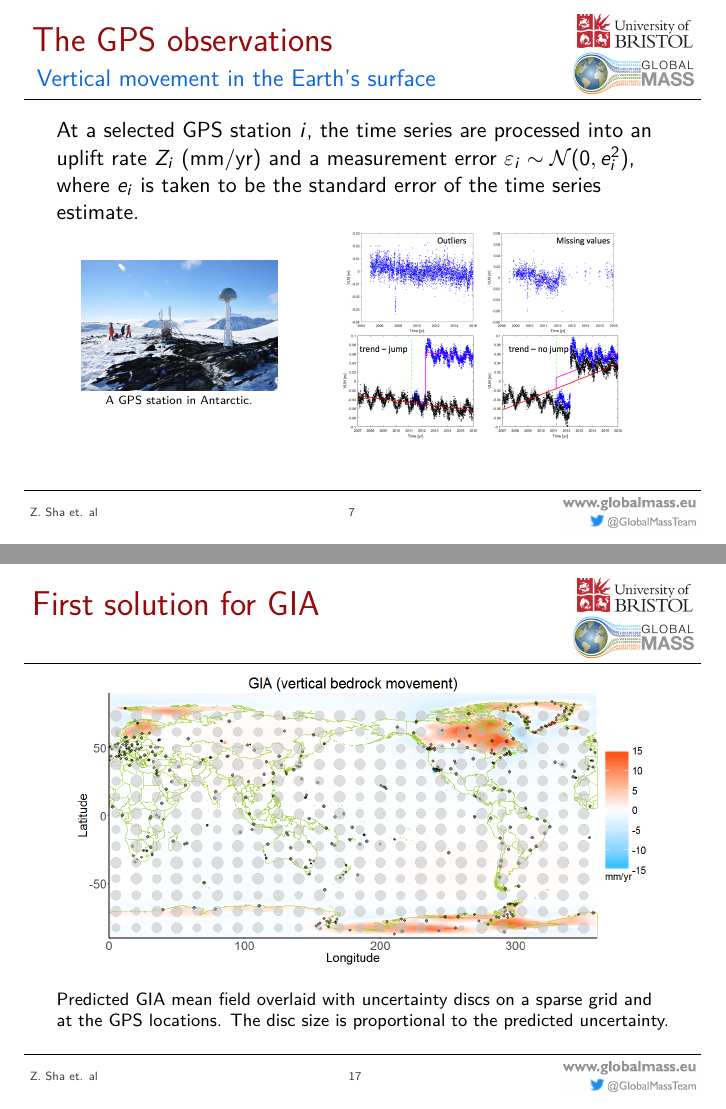
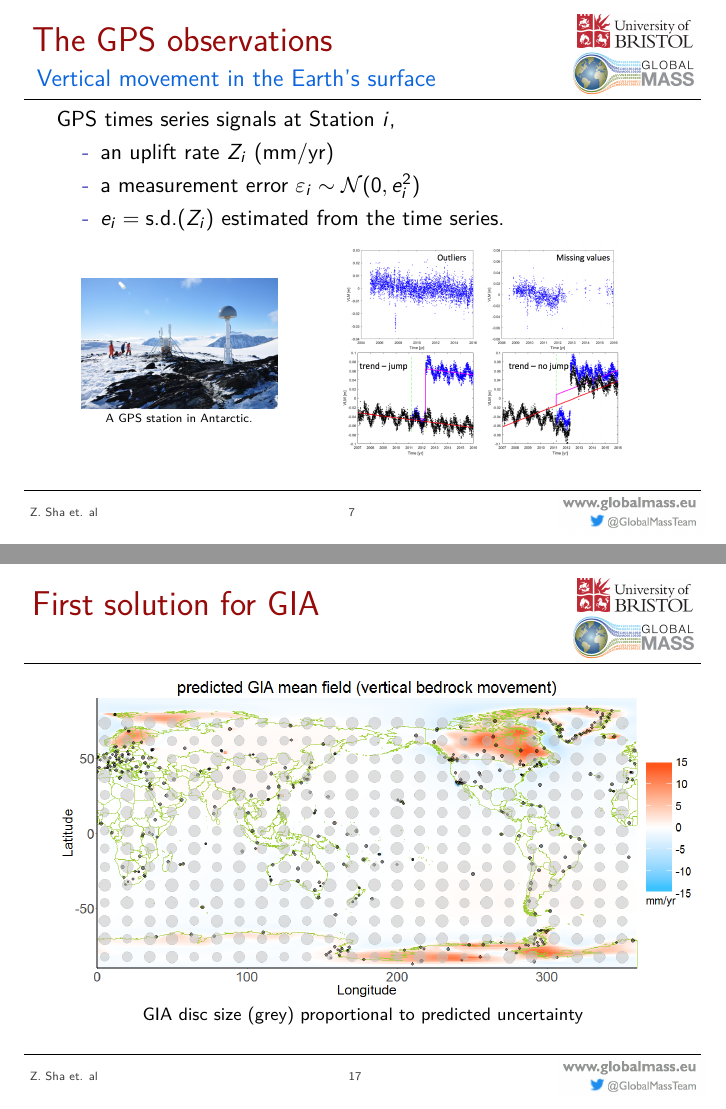
Before and after one commit to shazhe/glbm_doc, LaTeX slides (Environmetrics2017/talkslides/TIES2017_Sha.tex): pages 7 and 17 of 20, joined at a grey line. Compiled offline with pdfLaTeX.

Commit message:
minor change

```diff
--- a/Environmetrics2017/talkslides/TIES2017_Sha.tex
+++ b/Environmetrics2017/talkslides/TIES2017_Sha.tex
@@ -257,7 +261,12 @@ $\kappa(\bm{\theta})$ -- Mat{\'e}rn covariance function with parameter $\bm{\the
 \begin{frame}{The GPS observations}
 \framesubtitle{Vertical movement in the Earth's surface}
 \vspace{0.3cm}
-At a selected GPS station $i$, the time series are processed into an uplift rate $Z_i$ (mm/yr) and a measurement error  $\varepsilon_i \sim \mathcal{N}(0, e_i^2)$, where $e_i$ is taken to be the standard error of the time series estimate.
+GPS times series signals at Station $i$,
+\begin{itemize}
+\item[-] an uplift rate $Z_i$ (mm/yr)
+\item[-] a measurement error  $\varepsilon_i \sim \mathcal{N}(0, e_i^2)$
+\item[-] $e_i = \mbox{s.d.}(Z_i)$ estimated from the time series.
+\end{itemize}
 
 \begin{minipage}[c]{0.4\textwidth}
 \centering
@@ -433,26 +442,26 @@ $\bm{\mathrm{x}} $ is GMRF approximation defined by the precision matrix $\bm{Q}
 %----------- Section --------------------------------------------------%
 \section{First result for GIA}
 \begin{frame}{First solution for GIA}
-\vspace{0.2cm}
-\begin{center}
-\includegraphics[width = 0.95\textwidth]{images/GIA_map}
-\end{center}
-\footnotesize{Predicted GIA mean field overlaid with uncertainty discs on a sparse grid and at the GPS locations. The disc size is proportional to the predicted uncertainty.}
+\vspace{0.5cm}
+\includegraphics[width = 1.05\textwidth]{images/GIA_map}
+
+\centering
+\footnotesize{GIA disc size (grey) proportional to predicted uncertainty}
 \end{frame}
 
 %----------- Section --------------------------------------------------%
 \section{Conclusion}
-\begin{frame}{Conclusion}
+\begin{frame}{Conclusions and outlook}
 
 \begin{itemize}
-\item Tested the statistical framework on the GIA.
-\item Need a better mesh.
+\item Testing the statistical framework for the GIA.
+\item Requiring improved mesh.
 \begin{itemize}
 \item Adaptive -- fast computation
-\item Regularity -- stable approximation
+\item Regular -- stable approximation
 \end{itemize}
-\item Improve GPS data quality.
-\item Extend to the full system.
+\item Improving GPS data quality.
+\item Extending to the full system.
 \end{itemize}
 
 
```
Also changed, not shown: Environmetrics2017/talkslides/references.bib (+10 -0 lines), Environmetrics2017/talkslides/TIES2017_Sha.pdf, Environmetrics2017/talkslides/images/GIA_map.png, Environmetrics2017/talkslides/TIES2017_Sha.tex (24 more changed lines).
